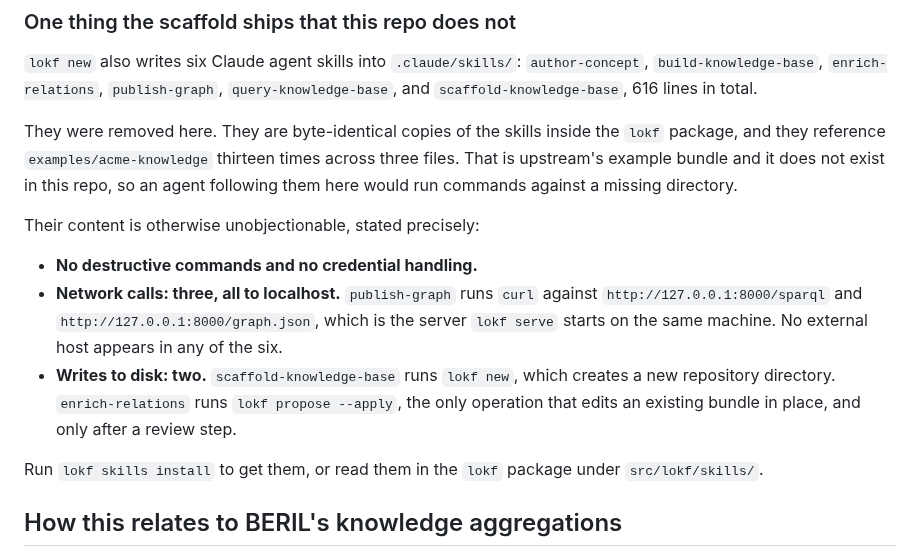
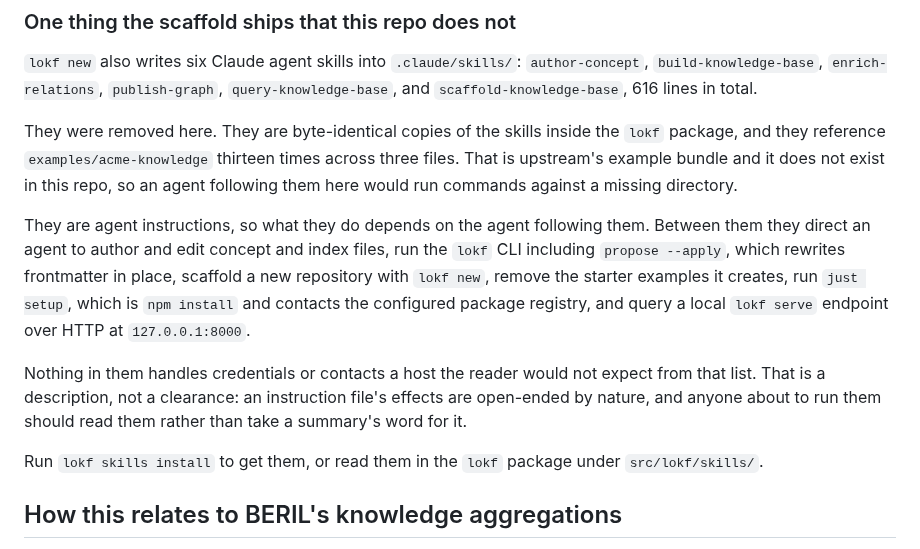
Before and after one commit to turbomam/nmdc-lokf-demo, a Markdown page: docs/landscape.md, the part around the change. Drawn GitHub-style.

Commit message:
Describe what the skills authorize instead of counting it
Three review rounds each refuted a tighter count than the last: curl was
missed, then localhost-only ignored that just setup runs npm install, then
'two writes' ignored that the authoring skills write arbitrary files.

Counts are the wrong abstraction for instruction files, because the effects
are open-ended by nature. Replaced the enumeration with a description of what
the skills direct an agent to do, and dropped the vouching: the reader should
read them rather than trust a summary.

Co-Authored-By: Claude Opus 5 (1M context) <noreply@anthropic.com>

```diff
--- a/docs/landscape.md
+++ b/docs/landscape.md
@@ -36,15 +36,16 @@ package, and they reference `examples/acme-knowledge` thirteen times across thre
 is upstream's example bundle and it does not exist in this repo, so an agent following them
 here would run commands against a missing directory.
 
-Their content is otherwise unobjectionable, stated precisely:
+They are agent instructions, so what they do depends on the agent following them. Between
+them they direct an agent to author and edit concept and index files, run the `lokf` CLI
+including `propose --apply`, which rewrites frontmatter in place, scaffold a new repository
+with `lokf new`, remove the starter examples it creates, run `just setup`, which is
+`npm install` and contacts the configured package registry, and query a local `lokf serve`
+endpoint over HTTP at `127.0.0.1:8000`.
 
-- **No destructive commands and no credential handling.**
-- **Network calls: three, all to localhost.** `publish-graph` runs `curl` against
-  `http://127.0.0.1:8000/sparql` and `http://127.0.0.1:8000/graph.json`, which is the server
-  `lokf serve` starts on the same machine. No external host appears in any of the six.
-- **Writes to disk: two.** `scaffold-knowledge-base` runs `lokf new`, which creates a new
-  repository directory. `enrich-relations` runs `lokf propose --apply`, the only operation
-  that edits an existing bundle in place, and only after a review step.
+Nothing in them handles credentials or contacts a host the reader would not expect from that
+list. That is a description, not a clearance: an instruction file's effects are open-ended by
+nature, and anyone about to run them should read them rather than take a summary's word for it.
 
 Run `lokf skills install` to get them, or read them in the `lokf` package under
 `src/lokf/skills/`.
```
